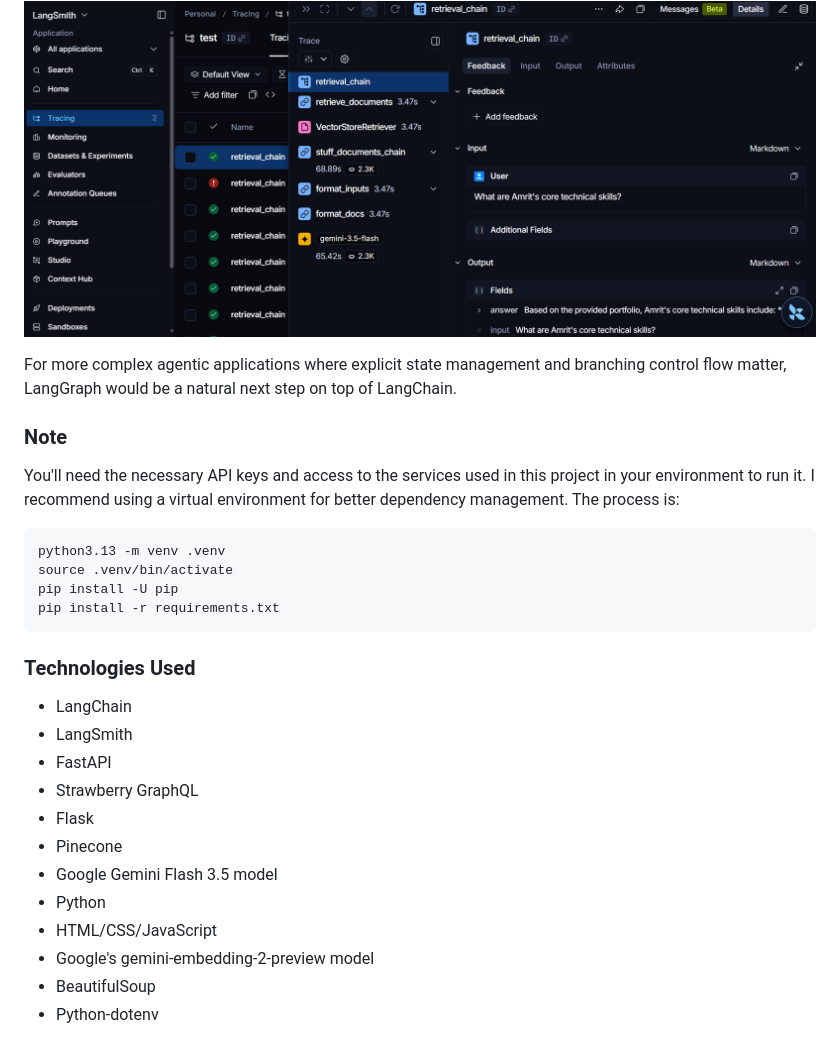
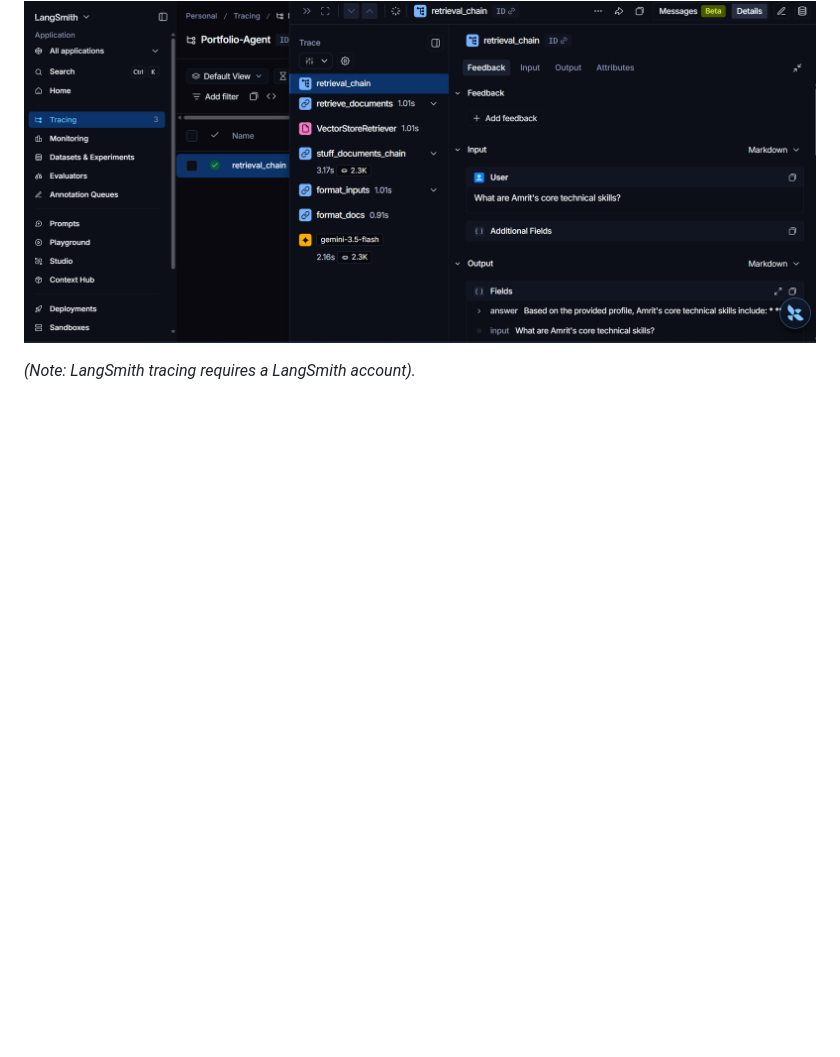
Before and after one commit to Amrit-2002/portfolio-agent, a Markdown page: README.md, the part around one of its changes. Drawn GitHub-style; pictures changed too: images/langsmith_trace.png; blank space fills up the shorter version.

````diff
--- a/README.md
+++ b/README.md
@@ -47,27 +129,3 @@ We can see the steps of the application and how long each step took. This is use
 ![LangSmith tracing of the application](images/langsmith_trace.png)
 
-For more complex agentic applications where explicit state management and branching control flow matter, LangGraph would be a natural next step on top of LangChain.
-
-### Note
-You'll need the necessary API keys and access to the services used in this project in your environment to run it.
-I recommend using a virtual environment for better dependency management. The process is:
-```
-python3.13 -m venv .venv
-source .venv/bin/activate
-pip install -U pip
-pip install -r requirements.txt
-```
-
-### Technologies Used
-- LangChain
-- LangSmith
-- FastAPI
-- Strawberry GraphQL
-- Flask
-- Pinecone
-- Google Gemini Flash 3.5 model
-- Python
-- HTML/CSS/JavaScript
-- Google's gemini-embedding-2-preview model
-- BeautifulSoup
-- Python-dotenv
+*(Note: LangSmith tracing requires a LangSmith account).*
````
Also changed, not shown: other parts of README.md (+119 -37 lines), images/langsmith.png, 1 other file.
